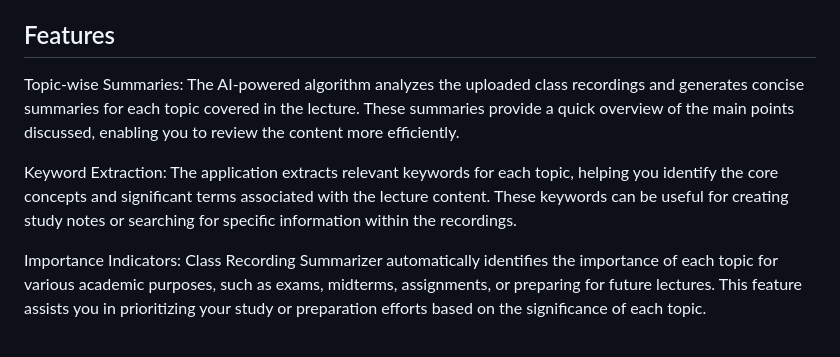
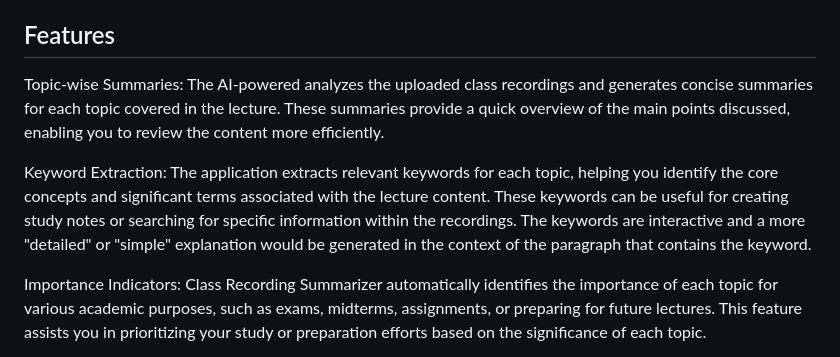
Before and after one commit to khtrivedi84/RevisionAI, a Markdown page: README.md, the part around the change. GitHub-like rendering.

```diff
--- a/README.md
+++ b/README.md
@@ -4,9 +4,9 @@ RevisionAI is a web application that utilizes artificial intelligence (AI) to ge
 
 ## Features
 
-Topic-wise Summaries: The AI-powered algorithm analyzes the uploaded class recordings and generates concise summaries for each topic covered in the lecture. These summaries provide a quick overview of the main points discussed, enabling you to review the content more efficiently.
+Topic-wise Summaries: The AI-powered analyzes the uploaded class recordings and generates concise summaries for each topic covered in the lecture. These summaries provide a quick overview of the main points discussed, enabling you to review the content more efficiently.
 
-Keyword Extraction: The application extracts relevant keywords for each topic, helping you identify the core concepts and significant terms associated with the lecture content. These keywords can be useful for creating study notes or searching for specific information within the recordings.
+Keyword Extraction: The application extracts relevant keywords for each topic, helping you identify the core concepts and significant terms associated with the lecture content. These keywords can be useful for creating study notes or searching for specific information within the recordings. The keywords are interactive and a more "detailed" or "simple" explanation would be generated in the context of the paragraph that contains the keyword.
 
 Importance Indicators: Class Recording Summarizer automatically identifies the importance of each topic for various academic purposes, such as exams, midterms, assignments, or preparing for future lectures. This feature assists you in prioritizing your study or preparation efforts based on the significance of each topic.
 
```
